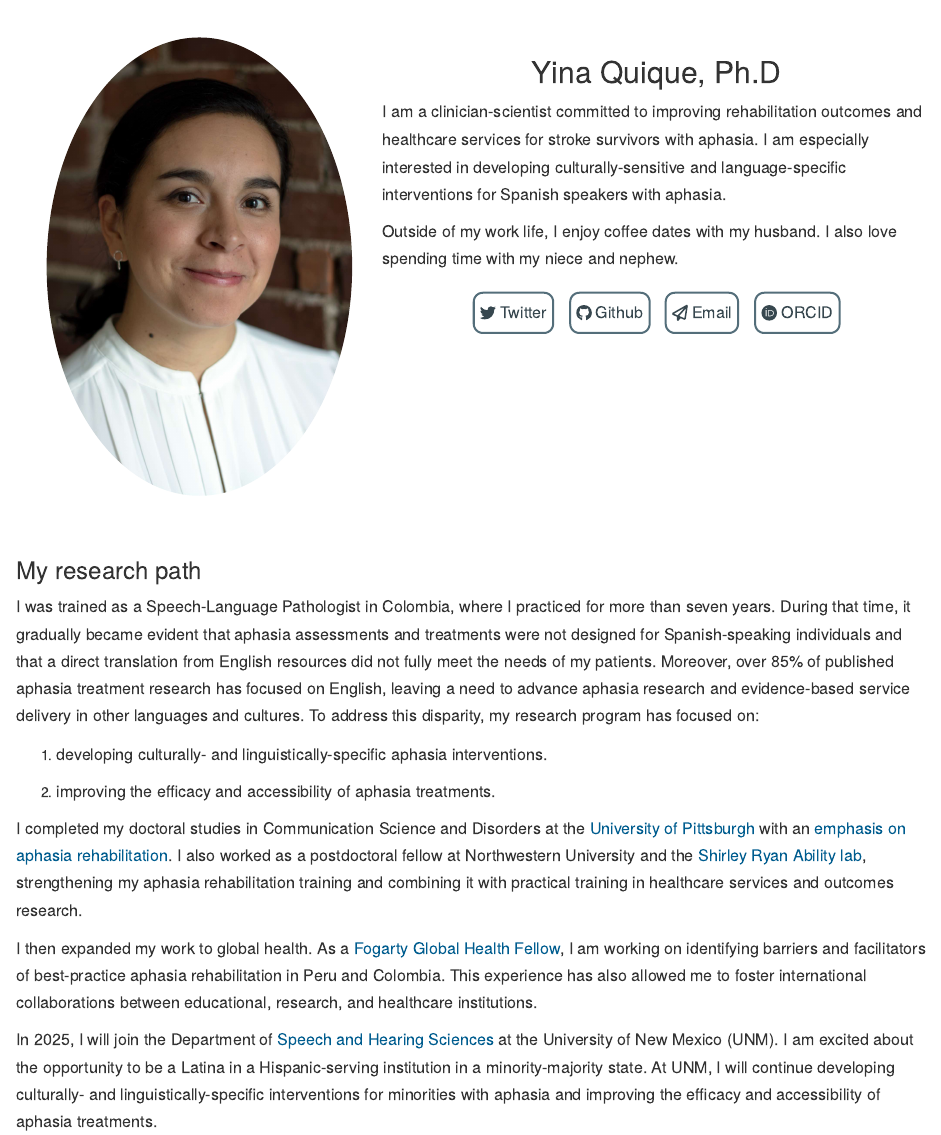
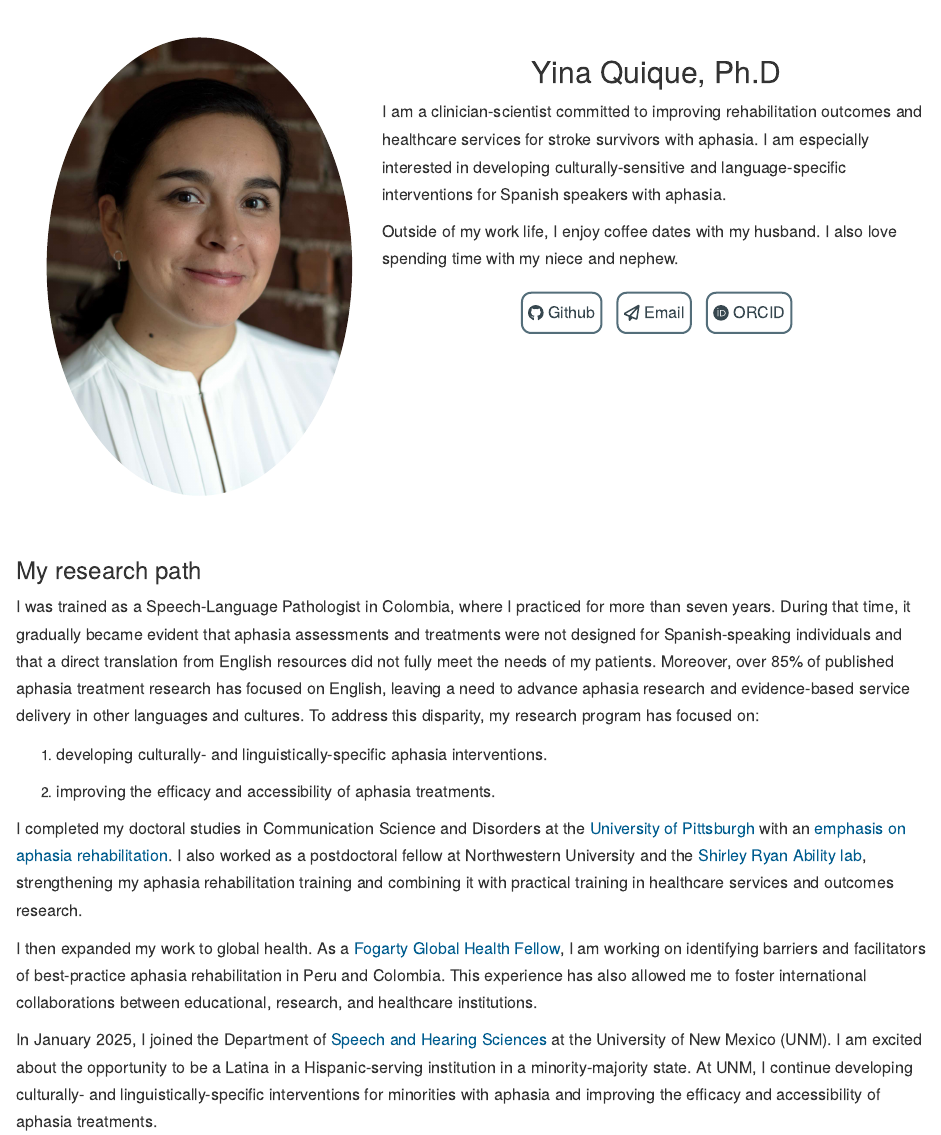
Before and after one commit to yina-quique/yina-quique.github.io, an R Markdown document (index.Rmd): the page in a window 1100 px wide, from 60 px down. Rendered offline with R 4.5, knitr and Pandoc, with nearby package versions.

Commit message:
April update

```diff
--- a/index.Rmd
+++ b/index.Rmd
@@ -2,12 +2,10 @@
 title: "About"
 site: distill::distill_website
 links:
-  - label: '`r fontawesome::fa("twitter")` Twitter'
-    url: "https://twitter.com/yinaquique"
   - label: '`r fontawesome::fa("github")` Github'
     url: "https://github.com/yina-quique"
   - label: '`r fontawesome::fa("paper-plane")` Email'
-    url: "mailto:yinaquique@northwestern.edu"
+    url: "mailto:yinaquique@unm.edu"
 output: html_document
 ---
 
@@ -147,9 +145,8 @@ I am a clinician-scientist committed to improving rehabilitation outcomes and he
 Outside of my work life, I enjoy coffee dates with my husband. I also love spending time with my niece and nephew.
 
 ::: {.centering}
-[`r fontawesome::fa("twitter")` Twitter](https://twitter.com/yinaquique){.borders}
 [`r fontawesome::fa("github")` Github](https://github.com/yina-quique){.borders}
-[`r fontawesome::fa("paper-plane")` Email](mailto:yinaquique@northwestern.edu){.borders}
+[`r fontawesome::fa("paper-plane")` Email](mailto:yinaquique@unm.edu){.borders}
 [`r fontawesome::fa("orcid")` ORCID](https://orcid.org/0000-0001-9129-4742){.borders}
 :::
 
@@ -173,4 +170,4 @@ I completed my doctoral studies in Communication Science and Disorders at the [U
 I then expanded my work to global health. As a [Fogarty Global Health Fellow](https://www.hsph.harvard.edu/global-health-research-partnership/hbnu-current-fellows-and-alumni/2023-2024-fellows/), I am working on identifying barriers and facilitators of best-practice aphasia rehabilitation in Peru and Colombia. This experience has also allowed me to foster international collaborations between educational, research, and healthcare institutions.
 
 
-In 2025, I will join the Department of [Speech and Hearing Sciences](https://shs.unm.edu/) at the University of New Mexico (UNM). I am excited about the opportunity to be a Latina in a Hispanic-serving institution in a minority-majority state. At UNM, I will continue developing culturally- and linguistically-specific interventions for minorities with aphasia and improving the efficacy and accessibility of aphasia treatments.
+In January 2025, I joined the Department of [Speech and Hearing Sciences](https://shs.unm.edu/) at the University of New Mexico (UNM). I am excited about the opportunity to be a Latina in a Hispanic-serving institution in a minority-majority state. At UNM, I continue developing culturally- and linguistically-specific interventions for minorities with aphasia and improving the efficacy and accessibility of aphasia treatments.
```
Also changed, not shown: CV/cv.pdf, docs/search.json, 33 other files.
